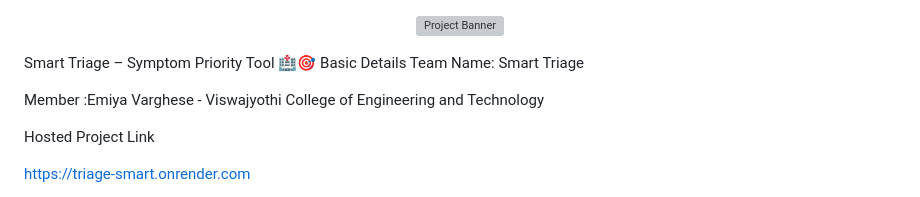
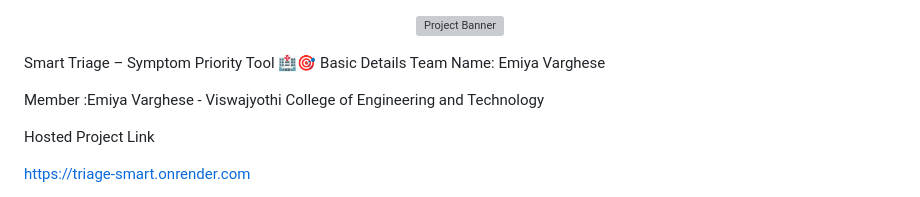
Before and after one commit to emiyavarghese07-tech/smart_triage, a Markdown page: README.md, the part around one of its changes. Drawn GitHub-style; grey boxes are pictures that could not be loaded.

Commit message:
Update team details and contributions in README

```diff
--- a/README.md
+++ b/README.md
@@ -4,7 +4,7 @@
 
 Smart Triage – Symptom Priority Tool 🏥🎯
 Basic Details
-Team Name: Smart Triage
+Team Name: Emiya Varghese
 
 Member :Emiya Varghese - Viswajyothi College of Engineering and Technology
 
```
Also changed, not shown: other parts of README.md (+1 -3 lines).
